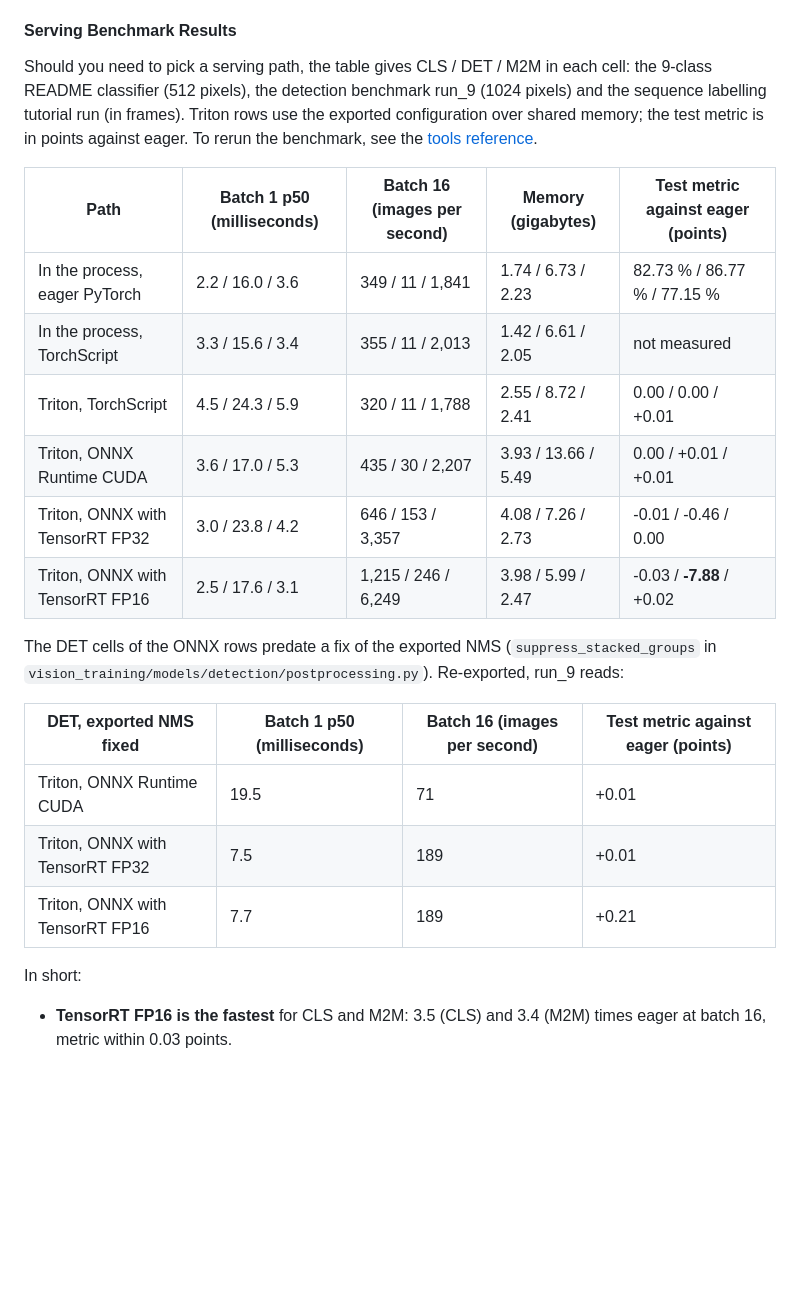
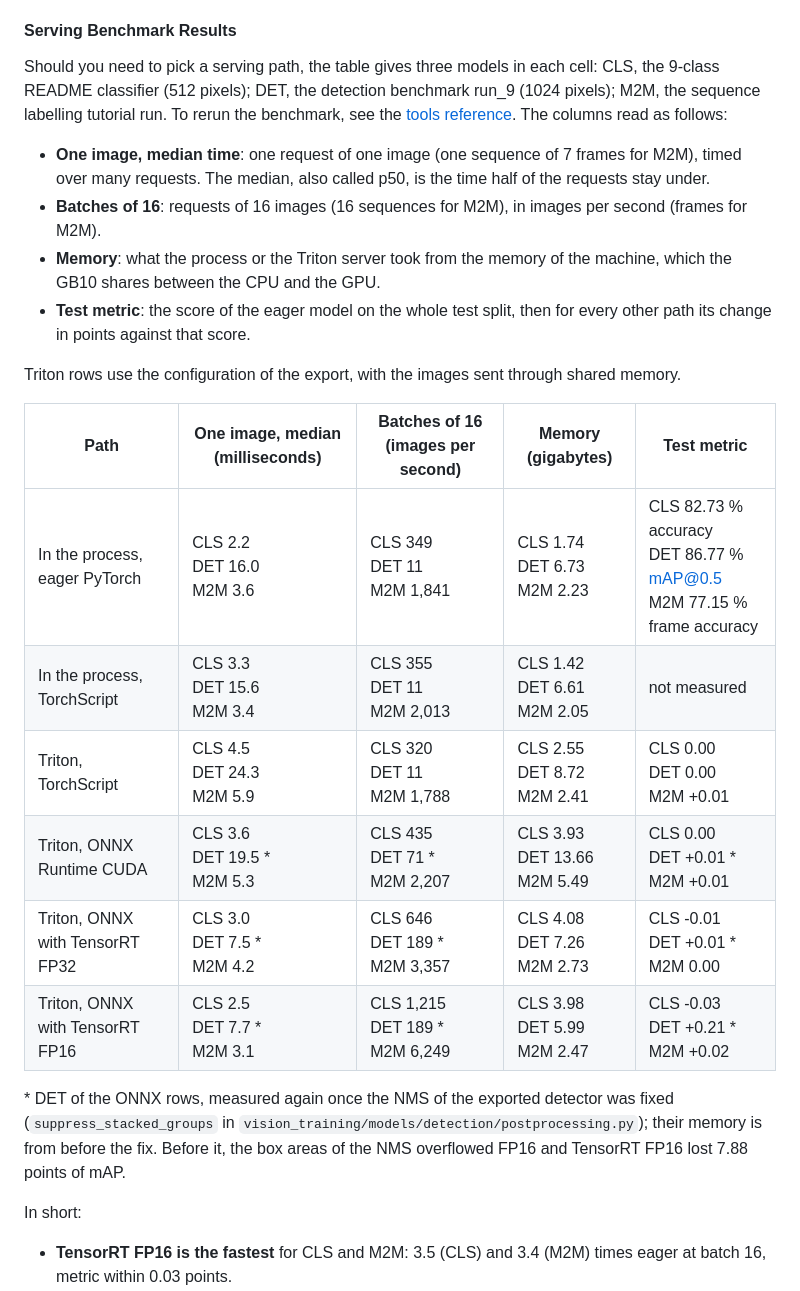
Before and after one commit to kelevra1993/visual-language-model-spark, a Markdown page: README.md, the part around one of its changes. Rendered like a GitHub page; blank space fills up the shorter version.

Commit message:
[DOCS] Write the batch size in every box of the dynamic batching figure (each request in the process a batch of 1, a request left alone in the Triton queue a batch of 1), renamed dynamic_batching_batches.png, and rewrite the Serving Benchmark Results of the README: one model per line in every cell, the columns explained (median or p50, batches of 16, memory, test metric), the DET cells of the ONNX rows measured after the NMS fix merged into the table with a footnote instead of a second table, as the user asked on 2026-11-27.
Co-Authored-By: Claude Opus 5.5 <noreply@anthropic.com>
Claude-Session: https://claude.ai/code/session_016uCt2UMaYr5m7swFibr1L4

```diff
--- a/README.md
+++ b/README.md
@@ -653,24 +655,24 @@ TensorRT has these costs with the exported configuration:
 - **A longer export**: the engine check took about 1 minute for CLS and 11 for DET on a shared GPU, and TensorRT allows TF32 in "FP32" engines.
 
 #### Serving Benchmark Results
-Should you need to pick a serving path, the table gives CLS / DET / M2M in each cell: the 9-class README classifier (512 pixels), the detection benchmark run_9 (1024 pixels) and the sequence labelling tutorial run (in frames). Triton rows use the exported configuration over shared memory; the test metric is in points against eager. To rerun the benchmark, see the [tools reference](documentation/reference/tools_reference.md#serving-benchmark).
+Should you need to pick a serving path, the table gives three models in each cell: CLS, the 9-class README classifier (512 pixels); DET, the detection benchmark run_9 (1024 pixels); M2M, the sequence labelling tutorial run. To rerun the benchmark, see the [tools reference](documentation/reference/tools_reference.md#serving-benchmark). The columns read as follows:
+- **One image, median time**: one request of one image (one sequence of 7 frames for M2M), timed over many requests. The median, also called p50, is the time half of the requests stay under.
+- **Batches of 16**: requests of 16 images (16 sequences for M2M), in images per second (frames for M2M).
+- **Memory**: what the process or the Triton server took from the memory of the machine, which the GB10 shares between the CPU and the GPU.
+- **Test metric**: the score of the eager model on the whole test split, then for every other path its change in points against that score.
 
-| Path | Batch 1 p50 (milliseconds) | Batch 16 (images per second) | Memory (gigabytes) | Test metric against eager (points) |
+Triton rows use the configuration of the export, with the images sent through shared memory.
+
+| Path | One image, median (milliseconds) | Batches of 16 (images per second) | Memory (gigabytes) | Test metric |
 |---|---|---|---|---|
-| In the process, eager PyTorch | 2.2 / 16.0 / 3.6 | 349 / 11 / 1,841 | 1.74 / 6.73 / 2.23 | 82.73 % / 86.77 % / 77.15 % |
-| In the process, TorchScript | 3.3 / 15.6 / 3.4 | 355 / 11 / 2,013 | 1.42 / 6.61 / 2.05 | not measured |
-| Triton, TorchScript | 4.5 / 24.3 / 5.9 | 320 / 11 / 1,788 | 2.55 / 8.72 / 2.41 | 0.00 / 0.00 / +0.01 |
-| Triton, ONNX Runtime CUDA | 3.6 / 17.0 / 5.3 | 435 / 30 / 2,207 | 3.93 / 13.66 / 5.49 | 0.00 / +0.01 / +0.01 |
-| Triton, ONNX with TensorRT FP32 | 3.0 / 23.8 / 4.2 | 646 / 153 / 3,357 | 4.08 / 7.26 / 2.73 | -0.01 / -0.46 / 0.00 |
-| Triton, ONNX with TensorRT FP16 | 2.5 / 17.6 / 3.1 | 1,215 / 246 / 6,249 | 3.98 / 5.99 / 2.47 | -0.03 / **-7.88** / +0.02 |
+| In the process, eager PyTorch | CLS 2.2<br>DET 16.0<br>M2M 3.6 | CLS 349<br>DET 11<br>M2M 1,841 | CLS 1.74<br>DET 6.73<br>M2M 2.23 | CLS 82.73 % accuracy<br>DET 86.77 % mAP@0.5<br>M2M 77.15 % frame accuracy |
+| In the process, TorchScript | CLS 3.3<br>DET 15.6<br>M2M 3.4 | CLS 355<br>DET 11<br>M2M 2,013 | CLS 1.42<br>DET 6.61<br>M2M 2.05 | not measured |
+| Triton, TorchScript | CLS 4.5<br>DET 24.3<br>M2M 5.9 | CLS 320<br>DET 11<br>M2M 1,788 | CLS 2.55<br>DET 8.72<br>M2M 2.41 | CLS 0.00<br>DET 0.00<br>M2M +0.01 |
+| Triton, ONNX Runtime CUDA | CLS 3.6<br>DET 19.5 \*<br>M2M 5.3 | CLS 435<br>DET 71 \*<br>M2M 2,207 | CLS 3.93<br>DET 13.66<br>M2M 5.49 | CLS 0.00<br>DET +0.01 \*<br>M2M +0.01 |
+| Triton, ONNX with TensorRT FP32 | CLS 3.0<br>DET 7.5 \*<br>M2M 4.2 | CLS 646<br>DET 189 \*<br>M2M 3,357 | CLS 4.08<br>DET 7.26<br>M2M 2.73 | CLS -0.01<br>DET +0.01 \*<br>M2M 0.00 |
+| Triton, ONNX with TensorRT FP16 | CLS 2.5<br>DET 7.7 \*<br>M2M 3.1 | CLS 1,215<br>DET 189 \*<br>M2M 6,249 | CLS 3.98<br>DET 5.99<br>M2M 2.47 | CLS -0.03<br>DET +0.21 \*<br>M2M +0.02 |
 
-The DET cells of the ONNX rows predate a fix of the exported NMS (`suppress_stacked_groups` in `vision_training/models/detection/postprocessing.py`). Re-exported, run_9 reads:
-
-| DET, exported NMS fixed | Batch 1 p50 (milliseconds) | Batch 16 (images per second) | Test metric against eager (points) |
-|---|---|---|---|
-| Triton, ONNX Runtime CUDA | 19.5 | 71 | +0.01 |
-| Triton, ONNX with TensorRT FP32 | 7.5 | 189 | +0.01 |
-| Triton, ONNX with TensorRT FP16 | 7.7 | 189 | +0.21 |
+\* DET of the ONNX rows, measured again once the NMS of the exported detector was fixed (`suppress_stacked_groups` in `vision_training/models/detection/postprocessing.py`); their memory is from before the fix. Before it, the box areas of the NMS overflowed FP16 and TensorRT FP16 lost 7.88 points of mAP.
 
 In short:
 - **TensorRT FP16 is the fastest** for CLS and M2M: 3.5 (CLS) and 3.4 (M2M) times eager at batch 16, metric within 0.03 points.
```
Also changed, not shown: other parts of README.md (+3 -1 lines), README/dynamic_batching_batches.png (added), README/dynamic_batching_requests.png (deleted), 1 other file.
